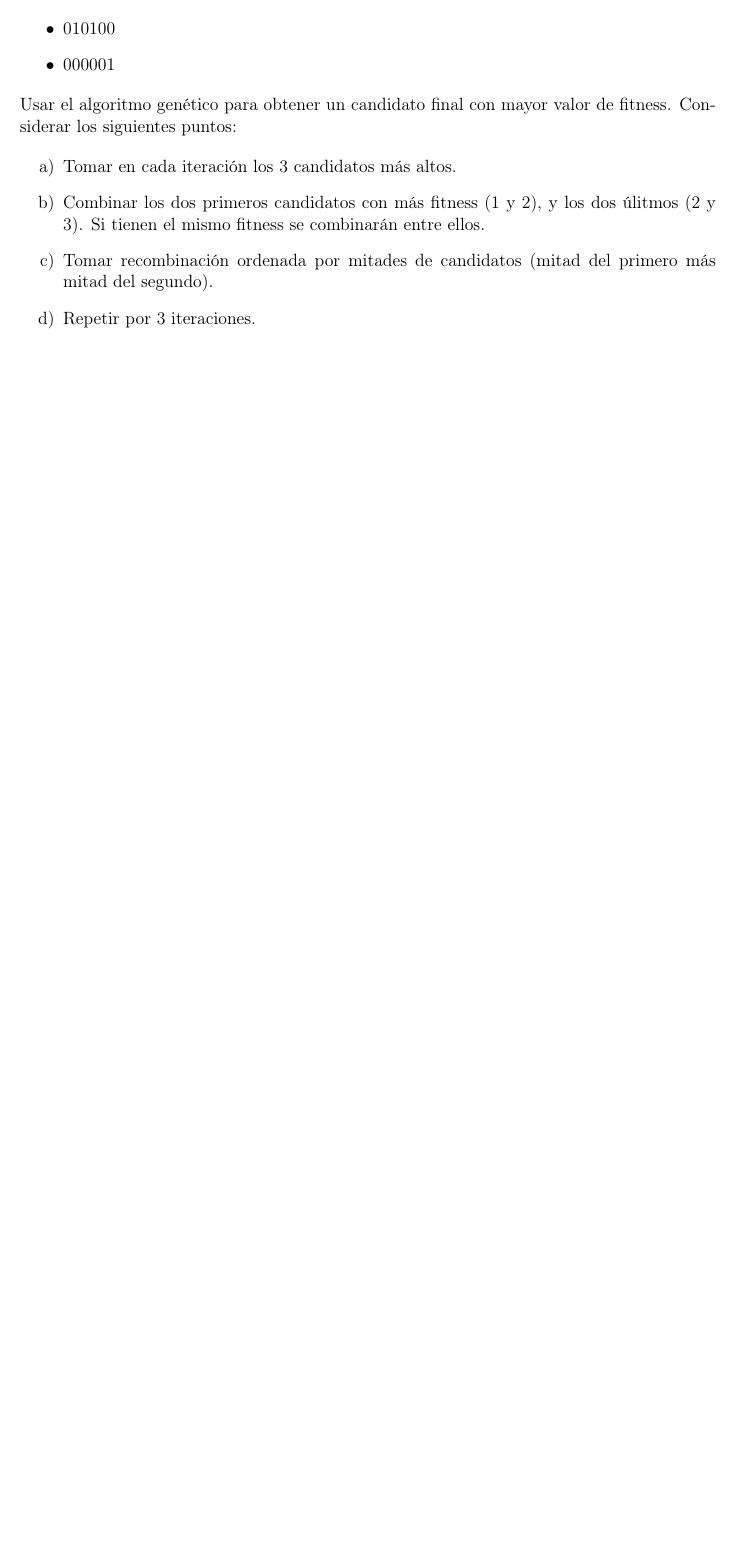
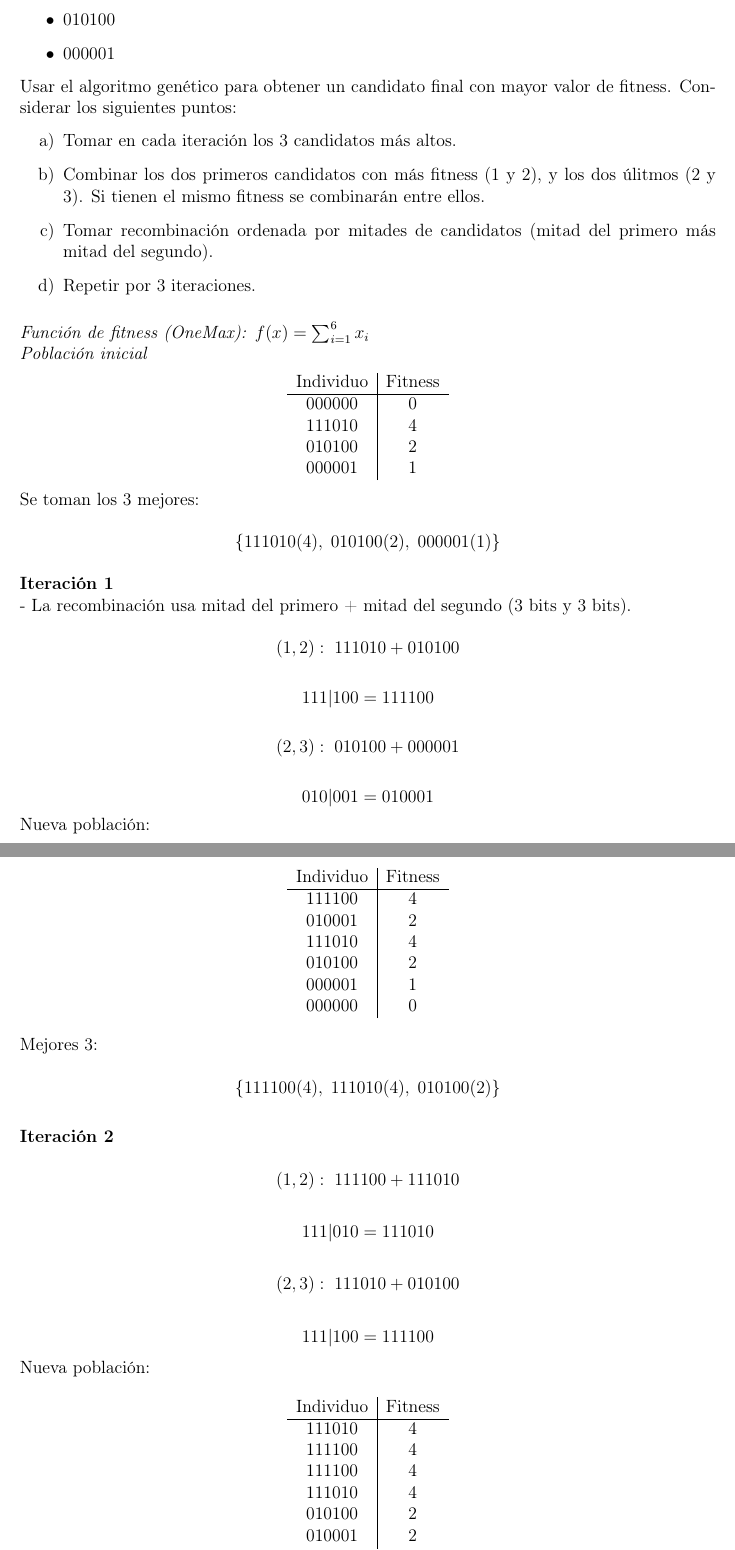
Before and after one commit to Jeanluck-Rop/inteligencia-artificial-2026-2, a LaTeX problem sheet (tareas/tarea1/tarea.tex, which reads tareas/tarea1/ej13.tex): part of page 28 of 28 before the commit and two parts of pages 28 and 29 of 30 after it, the two joined at a grey line, cut so that both start at the same text, the shorter picture padded with empty space. Compiled offline with pdfLaTeX.

Commit message:
Ejercicio 13 terminado

```diff
--- /dev/null
+++ b/tareas/tarea1/ej13.tex
@@ -0,0 +1,99 @@
+\textit{Función de fitness (OneMax):} $f(x)=\sum_{i=1}^{6} x_i$
+
+\textit{Población inicial}
+
+\begin{center}
+\begin{tabular}{c|c}
+Individuo & Fitness \\
+\hline
+000000 & 0 \\
+111010 & 4 \\
+010100 & 2 \\
+000001 & 1 \\
+\end{tabular}
+\end{center}
+
+Se toman los 3 mejores:
+
+\[
+\{111010(4),\;010100(2),\;000001(1)\}
+\]
+
+
+\bigskip
+\textbf{Iteración 1}
+
+- La recombinación usa mitad del primero + mitad del segundo (3 bits y 3 bits).
+
+\[
+(1,2):\;111010 + 010100
+\]
+
+\[
+111|100 = 111100
+\]
+
+\[
+(2,3):\;010100 + 000001
+\]
+
+\[
+010|001 = 010001
+\]
+
+Nueva población:
+
+\begin{center}
+\begin{tabular}{c|c}
+Individuo & Fitness \\
+\hline
+111100 & 4 \\
+010001 & 2 \\
+111010 & 4 \\
+010100 & 2 \\
+000001 & 1 \\
+000000 & 0 \\
+\end{tabular}
+\end{center}
+
+Mejores 3:
+
+\[
+\{111100(4),\;111010(4),\;010100(2)\}
+\]
+
+\bigskip
+\textbf{Iteración 2}
+
+\[
+(1,2):\;111100 + 111010
+\]
+
+\[
+111|010 = 111010
+\]
+
+\[
+(2,3):\;111010 + 010100
+\]
+
+\[
+111|100 = 111100
+\]
+
+Nueva población:
+
+\begin{center}
+\begin{tabular}{c|c}
+Individuo & Fitness \\
+\hline
+111010 & 4 \\
+111100 & 4 \\
+111100 & 4 \\
+111010 & 4 \\
+010100 & 2 \\
+010001 & 2 \\
+000001 & 1 \\
+000000 & 0 \\
+\end{tabular}
+\end{center}
@@ -0,0 +115,14 @@
+111|010 = 111010
+\]
+
+\[
+(2,3):\;111010 + 111100
+\]
+
+\[
+111|100 = 111100
+\]
+
+Nueva población:
+
+\begin{center}
```
Also changed, not shown: tareas/tarea1/tarea.tex (+1 -0 lines), tareas/tarea1/ej13.tex (47 more changed lines).
